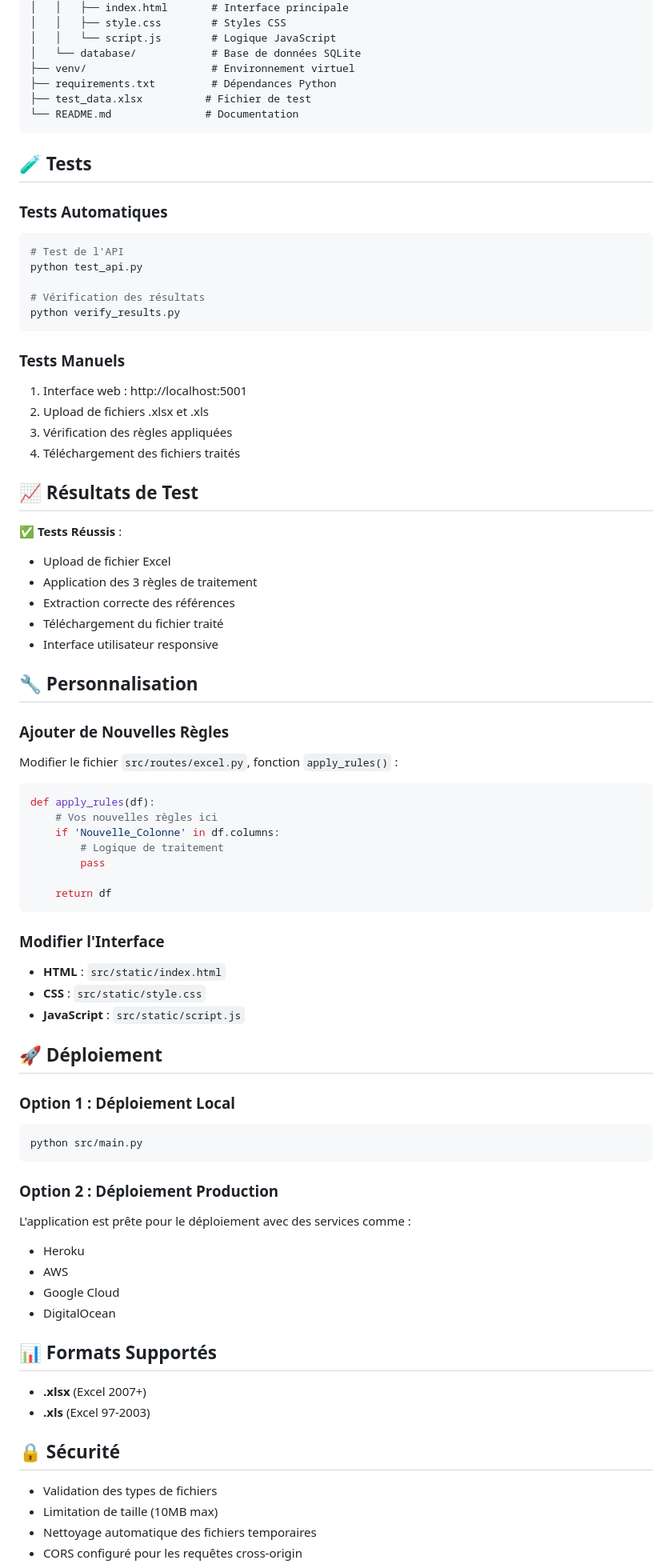
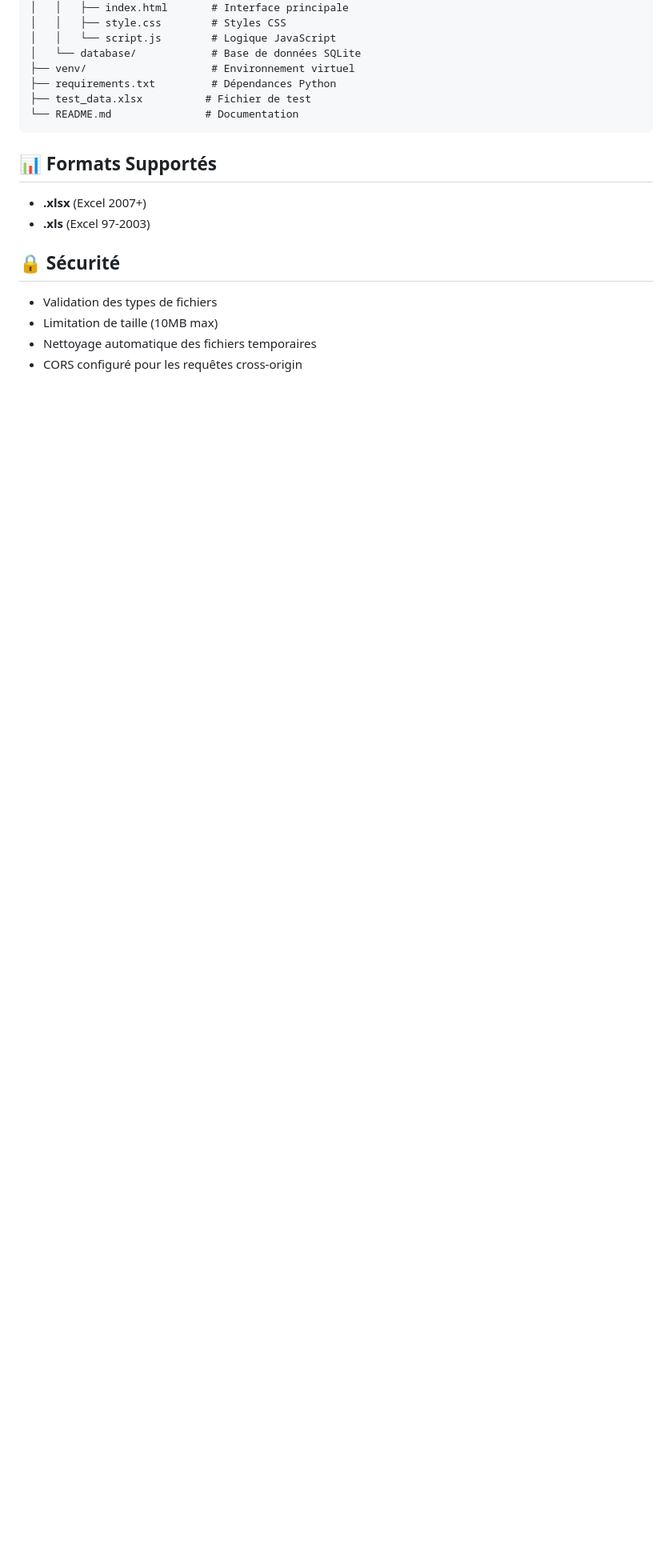
Before and after one commit to Zouhair055/excel_analyser, a Markdown page: README.md, the part around the change printed below. Shown: that part at 80% size. GitHub-like rendering; blank space fills up the shorter version.

````diff
--- a/README.md
+++ b/README.md
@@ -101,66 +88,6 @@ excel-analyzer/
 └── README.md               # Documentation
 ```
 
-## 🧪 Tests
-
-### Tests Automatiques
-```bash
-# Test de l'API
-python test_api.py
-
-# Vérification des résultats
-python verify_results.py
-```
-
-### Tests Manuels
-1. Interface web : http://localhost:5001
-2. Upload de fichiers .xlsx et .xls
-3. Vérification des règles appliquées
-4. Téléchargement des fichiers traités
-
-## 📈 Résultats de Test
-
-✅ **Tests Réussis** :
-- Upload de fichier Excel
-- Application des 3 règles de traitement
-- Extraction correcte des références
-- Téléchargement du fichier traité
-- Interface utilisateur responsive
-
-## 🔧 Personnalisation
-
-### Ajouter de Nouvelles Règles
-Modifier le fichier `src/routes/excel.py`, fonction `apply_rules()` :
-
-```python
-def apply_rules(df):
-    # Vos nouvelles règles ici
-    if 'Nouvelle_Colonne' in df.columns:
-        # Logique de traitement
-        pass
-
-    return df
-```
-
-### Modifier l'Interface
-- **HTML** : `src/static/index.html`
-- **CSS** : `src/static/style.css`
-- **JavaScript** : `src/static/script.js`
-
-## 🚀 Déploiement
-
-### Option 1 : Déploiement Local
-```bash
-python src/main.py
-```
-
-### Option 2 : Déploiement Production
-L'application est prête pour le déploiement avec des services comme :
-- Heroku
-- AWS
-- Google Cloud
-- DigitalOcean
-
 ## 📊 Formats Supportés
 - **.xlsx** (Excel 2007+)
 - **.xls** (Excel 97-2003)
````
Also changed, not shown: other parts of README.md (+2 -17 lines).
